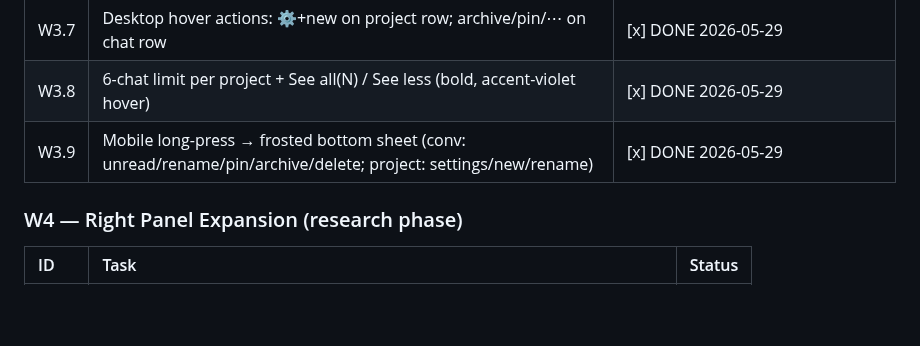
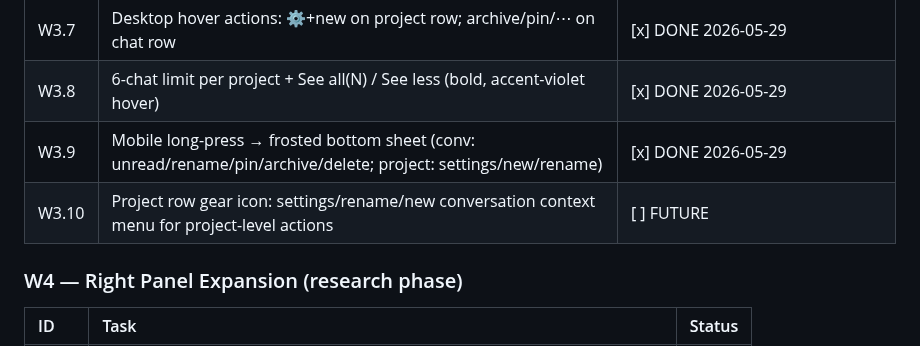
Before and after one commit to tasheees/AGeniOS-remote, a Markdown page: AGENIOS_INDEX.md, the part around the change. GitHub-like rendering; blank space fills up the shorter version.

Commit message:
index: add W3.10 project row gear icon (FUTURE) per Sovereign directive 2026-05-29

```diff
--- a/AGENIOS_INDEX.md
+++ b/AGENIOS_INDEX.md
@@ -133,6 +133,7 @@
 | W3.7 | Desktop hover actions: ⚙️+new on project row; archive/pin/⋯ on chat row | [x] DONE 2026-05-29 |
 | W3.8 | 6-chat limit per project + See all(N) / See less (bold, accent-violet hover) | [x] DONE 2026-05-29 |
 | W3.9 | Mobile long-press → frosted bottom sheet (conv: unread/rename/pin/archive/delete; project: settings/new/rename) | [x] DONE 2026-05-29 |
+| W3.10 | Project row gear icon: settings/rename/new conversation context menu for project-level actions | [ ] FUTURE |
 
 ### W4 — Right Panel Expansion (research phase)
 | ID | Task | Status |
```
